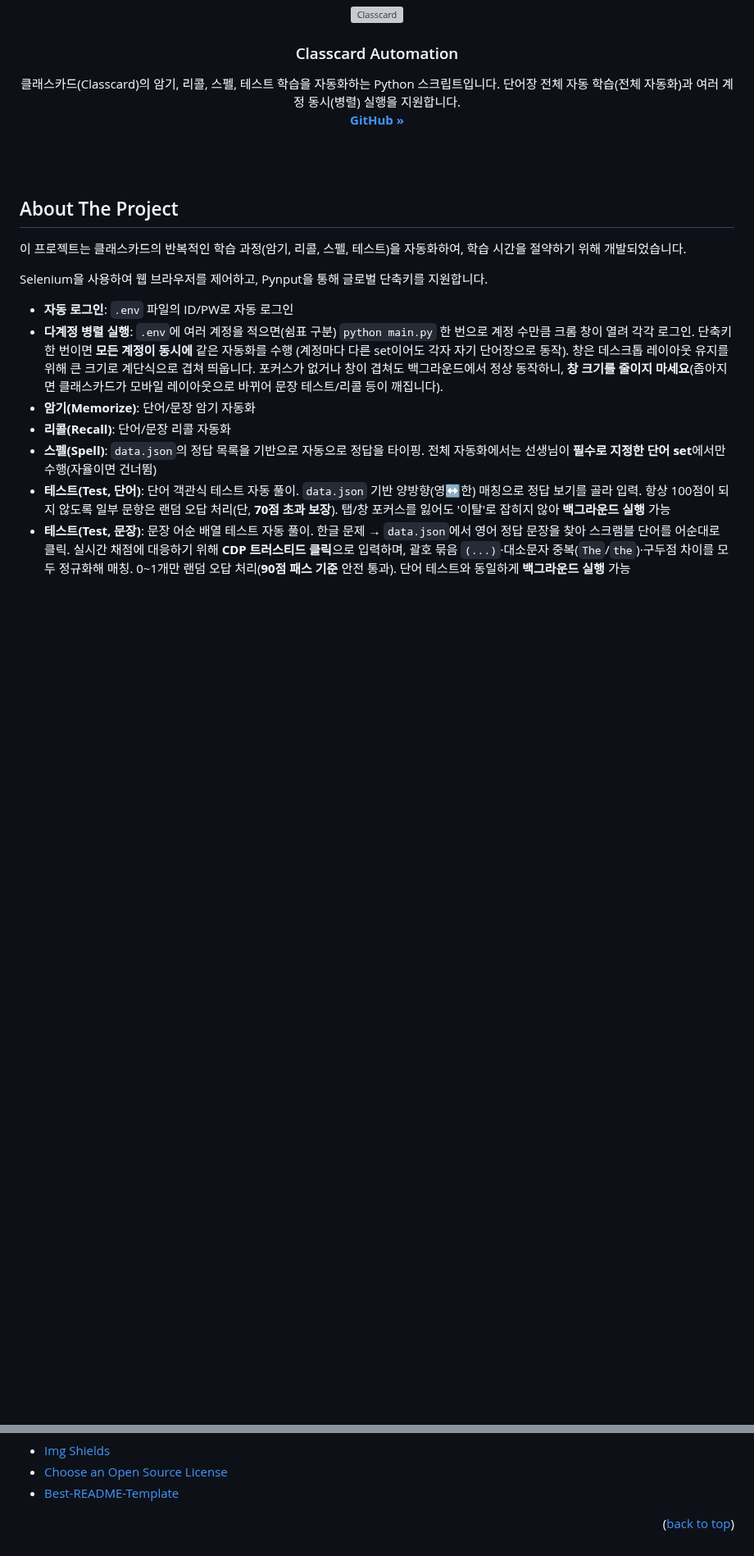
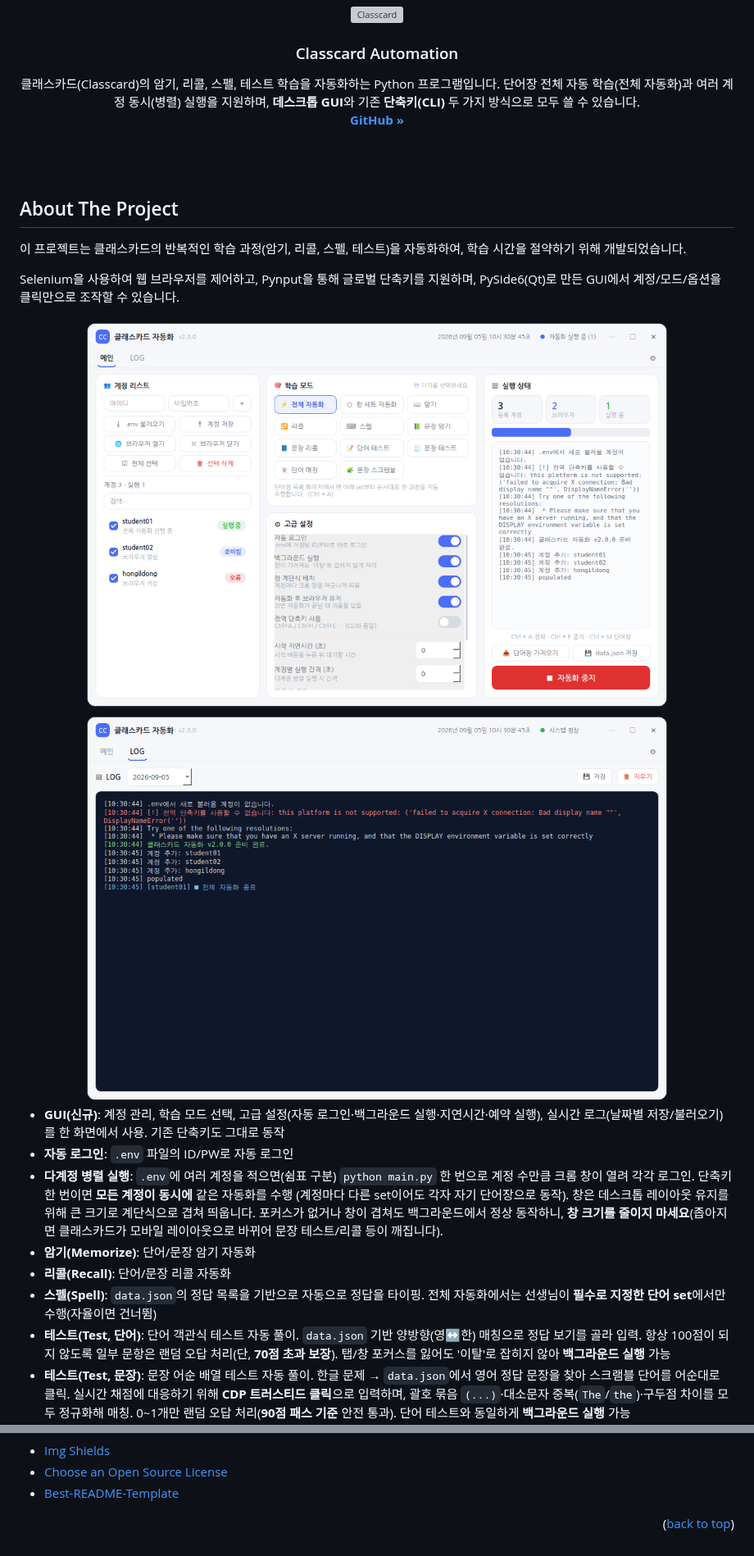
Before and after one commit to youngmin0/Classcard-Automation, a Markdown page: README.md, 2 parts joined by grey strips. Shown at 82% size. Rendered like a GitHub page; pictures changed too: docs/gui-log.png (added), docs/gui-main.png (added); blank space fills up the shorter version; grey boxes are pictures that could not be loaded.

```diff
--- a/README.md
+++ b/README.md
@@ -15,8 +15,9 @@
   <h3 align="center">Classcard Automation</h3>
 
   <p align="center">
-    클래스카드(Classcard)의 암기, 리콜, 스펠, 테스트 학습을 자동화하는 Python 스크립트입니다.
-    단어장 전체 자동 학습(전체 자동화)과 여러 계정 동시(병렬) 실행을 지원합니다.
+    클래스카드(Classcard)의 암기, 리콜, 스펠, 테스트 학습을 자동화하는 Python 프로그램입니다.
+    단어장 전체 자동 학습(전체 자동화)과 여러 계정 동시(병렬) 실행을 지원하며,
+    <b>데스크톱 GUI</b>와 기존 <b>단축키(CLI)</b> 두 가지 방식으로 모두 쓸 수 있습니다.
     <br />
     <a href="https://github.com/youngmin0/Classcard-Automation"><strong>GitHub »</strong></a>
     <br />
@@ -30,8 +31,17 @@
 
 이 프로젝트는 클래스카드의 반복적인 학습 과정(암기, 리콜, 스펠, 테스트)을 자동화하여, 학습 시간을 절약하기 위해 개발되었습니다.
 
-Selenium을 사용하여 웹 브라우저를 제어하고, Pynput을 통해 글로벌 단축키를 지원합니다.
+Selenium을 사용하여 웹 브라우저를 제어하고, Pynput을 통해 글로벌 단축키를 지원하며,
+PySide6(Qt)로 만든 GUI에서 계정/모드/옵션을 클릭만으로 조작할 수 있습니다.
 
+<div align="center">
+  <img src="docs/gui-main.png" alt="메인 화면" width="720">
+  <br />
+  <img src="docs/gui-log.png" alt="LOG 화면" width="720">
+</div>
+
+* **GUI(신규)**: 계정 관리, 학습 모드 선택, 고급 설정(자동 로그인·백그라운드 실행·지연시간·예약 실행),
+  실시간 로그(날짜별 저장/불러오기)를 한 화면에서 사용. 기존 단축키도 그대로 동작
 * **자동 로그인**: `.env` 파일의 ID/PW로 자동 로그인
 * **다계정 병렬 실행**: `.env`에 여러 계정을 적으면(쉼표 구분) `python main.py` 한 번으로
   계정 수만큼 크롬 창이 열려 각각 로그인. 단축키 한 번이면 **모든 계정이 동시에** 같은 자동화를 수행
@@ -220,6 +276,8 @@ Project Link: [https://github.com/youngmin0/Classcard-Automation](https://github
 [license-url]: https://github.com/youngmin0/Classcard-Automation/blob/master/LICENSE.txt
 [Selenium-shield]: https://img.shields.io/badge/Selenium-43B02A?style=for-the-badge&logo=selenium&logoColor=white
 [Selenium-url]: https://www.selenium.dev/
+[PySide6-shield]: https://img.shields.io/badge/PySide6-41CD52?style=for-the-badge&logo=qt&logoColor=white
+[PySide6-url]: https://doc.qt.io/qtforpython/
 [Pynput-shield]: https://img.shields.io/badge/Pynput-informational?style=for-the-badge&logo=python&logoColor=white
 [Pynput-url]: https://pynput.readthedocs.io/
 [BeautifulSoup-shield]: https://img.shields.io/badge/BeautifulSoup-informational?style=for-the-badge&logo=python&logoColor=white
```
Also changed, not shown: other parts of README.md (+47 -1 lines), 9 other files.
